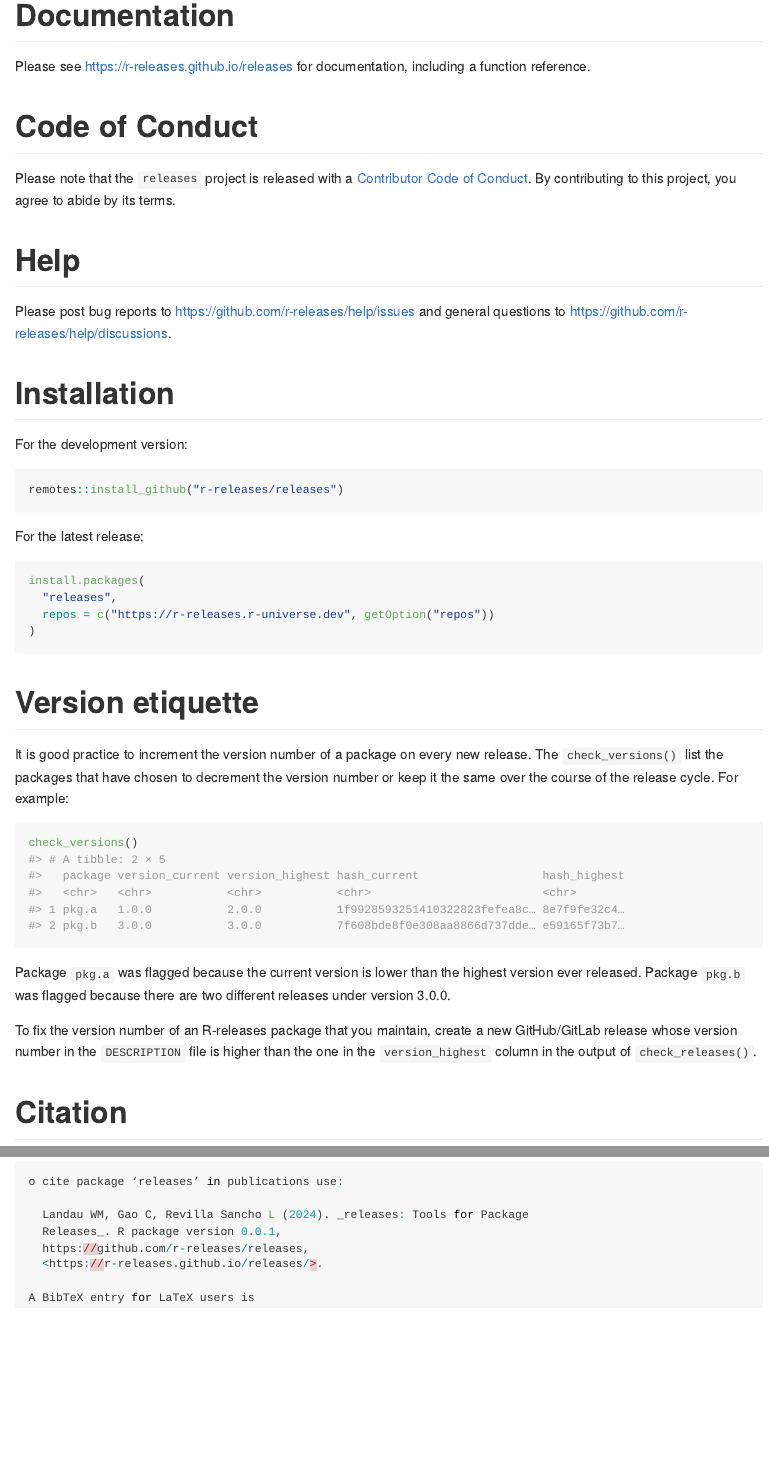
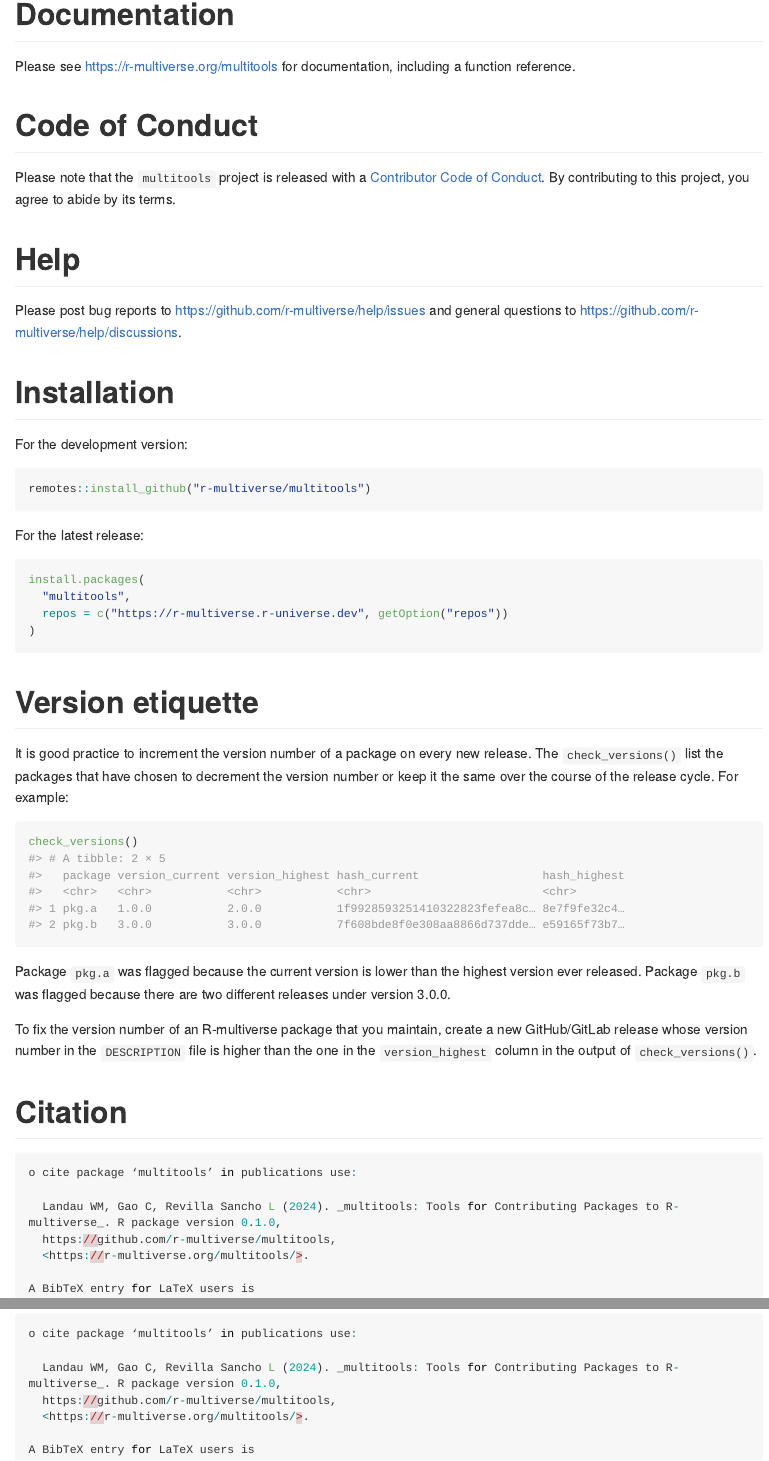
Before and after one commit to r-multiverse/multitools, an R Markdown document (README.Rmd): the page in a window 1100 px wide, from 200 px down before the commit and from 240 px down after it, so that both start at the same text, and a second part further down, joined at a grey line. The pictures show the output file README.md that the author committed with the source, drawn offline in the style of GitHub; long lines of code are wrapped; badge pictures from the web are left out.

Commit message:
More name changes

````diff
--- a/README.Rmd
+++ b/README.Rmd
@@ -26,30 +26,30 @@ knitr::opts_chunk$set(
 
 # Documentation
 
-Please see <https://r-releases.github.io/releases> for documentation, including a function reference.
+Please see <https://r-multiverse.org/multitools> for documentation, including a function reference.
 
 # Code of Conduct
 
-Please note that the `releases` project is released with a [Contributor Code of Conduct](https://r-releases.github.io/conduct.html). By contributing to this project, you agree to abide by its terms.
+Please note that the `multitools` project is released with a [Contributor Code of Conduct](https://r-multiverse.org/conduct.html). By contributing to this project, you agree to abide by its terms.
 
 # Help
 
-Please post bug reports to <https://github.com/r-releases/help/issues> and general questions to <https://github.com/r-releases/help/discussions>.
+Please post bug reports to <https://github.com/r-multiverse/help/issues> and general questions to <https://github.com/r-multiverse/help/discussions>.
 
 # Installation
 
 For the development version:
 
 ```{r, eval = FALSE}
-remotes::install_github("r-releases/releases")
+remotes::install_github("r-multiverse/multitools")
 ```
 
 For the latest release:
 
 ```{r, eval = FALSE}
 install.packages(
-  "releases",
-  repos = c("https://r-releases.r-universe.dev", getOption("repos"))
+  "multitools",
+  repos = c("https://r-multiverse.r-universe.dev", getOption("repos"))
 )
 ```
 
@@ -68,17 +68,16 @@ check_versions()
 
 Package `pkg.a` was flagged because the current version is lower than the highest version ever released. Package `pkg.b` was flagged because there are two different releases under version 3.0.0.
 
-To fix the version number of an R-releases package that you maintain, create a new GitHub/GitLab release whose version number in the `DESCRIPTION` file is higher than the one in the `version_highest` column in the output of `check_releases()`.
+To fix the version number of an R-multiverse package that you maintain, create a new GitHub/GitLab release whose version number in the `DESCRIPTION` file is higher than the one in the `version_highest` column in the output of `check_versions()`.
 
 # Citation
 
 ```{r, eval = FALSE, warning = FALSE, comment = ""}
-o cite package ‘releases’ in publications use:
+o cite package ‘multitools’ in publications use:
 
-  Landau WM, Gao C, Revilla Sancho L (2024). _releases: Tools for Package
-  Releases_. R package version 0.0.1,
-  https://github.com/r-releases/releases,
-  <https://r-releases.github.io/releases/>.
+  Landau WM, Gao C, Revilla Sancho L (2024). _multitools: Tools for Contributing Packages to R-multiverse_. R package version 0.1.0,
+  https://github.com/r-multiverse/multitools,
+  <https://r-multiverse.org/multitools/>.
 
 A BibTeX entry for LaTeX users is
 
````
Also changed, not shown: R/check_versions.R (+6 -6 lines), README.md, pkgdown/favicon/apple-touch-icon-120x120.png, pkgdown/favicon/apple-touch-icon-152x152.png, pkgdown/favicon/apple-touch-icon-180x180.png, pkgdown/favicon/apple-touch-icon-60x60.png, pkgdown/favicon/apple-touch-icon-76x76.png, pkgdown/favicon/apple-touch-icon.png, pkgdown/favicon/favicon-16x16.png, pkgdown/favicon/favicon-32x32.png, README.Rmd (18 more changed lines), 3 other files.
